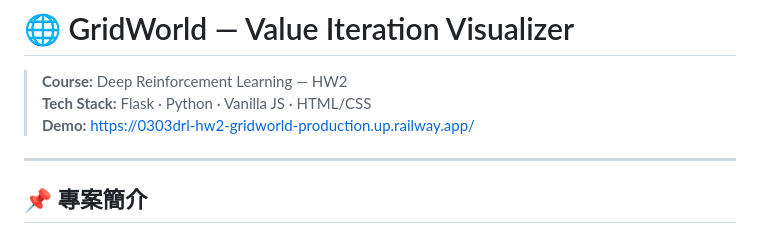
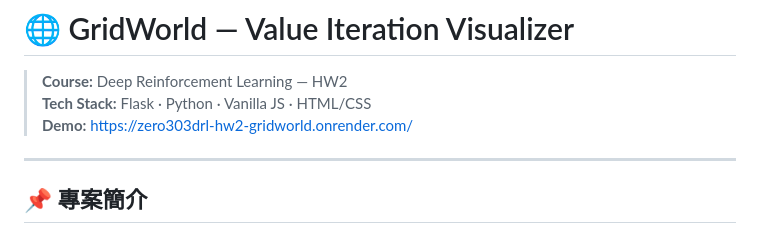
Before and after one commit to mimimaomao11/0303DRL-HW2-GridWorld, a Markdown page: README.md, the part around the change. Drawn GitHub-style.

Commit message:
Change demo link to new deployment URL
Updated demo link in README.md

```diff
--- a/README.md
+++ b/README.md
@@ -2,7 +2,7 @@
 
 > **Course:** Deep Reinforcement Learning — HW2
 > **Tech Stack:** Flask · Python · Vanilla JS · HTML/CSS
-> **Demo:** https://0303drl-hw2-gridworld-production.up.railway.app/
+> **Demo:** https://zero303drl-hw2-gridworld.onrender.com/
 
 ---
 
```
